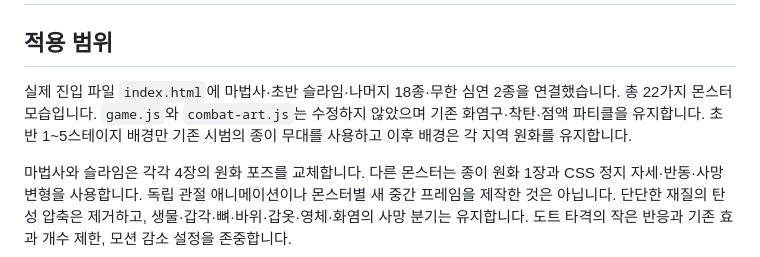
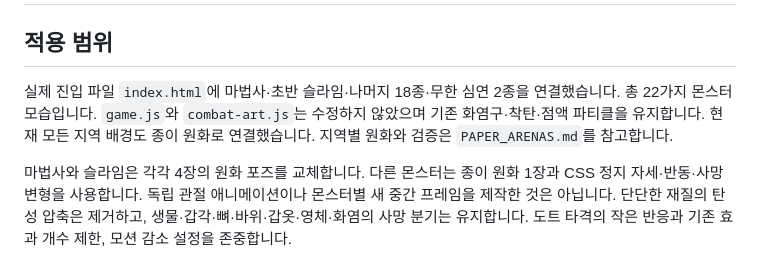
Before and after one commit to LEESANGTAK/dps-fire-mage, a Markdown page: PAPER_MONSTERS.md, the part around the change. Drawn GitHub-style.

```diff
--- a/PAPER_MONSTERS.md
+++ b/PAPER_MONSTERS.md
@@ -2,7 +2,7 @@
 
 ## 적용 범위
 
-실제 진입 파일 `index.html`에 마법사·초반 슬라임·나머지 18종·무한 심연 2종을 연결했습니다. 총 22가지 몬스터 모습입니다. `game.js`와 `combat-art.js`는 수정하지 않았으며 기존 화염구·착탄·점액 파티클을 유지합니다. 초반 1~5스테이지 배경만 기존 시범의 종이 무대를 사용하고 이후 배경은 각 지역 원화를 유지합니다.
+실제 진입 파일 `index.html`에 마법사·초반 슬라임·나머지 18종·무한 심연 2종을 연결했습니다. 총 22가지 몬스터 모습입니다. `game.js`와 `combat-art.js`는 수정하지 않았으며 기존 화염구·착탄·점액 파티클을 유지합니다. 현재 모든 지역 배경도 종이 원화로 연결했습니다. 지역별 원화와 검증은 `PAPER_ARENAS.md`를 참고합니다.
 
 마법사와 슬라임은 각각 4장의 원화 포즈를 교체합니다. 다른 몬스터는 종이 원화 1장과 CSS 정지 자세·반동·사망 변형을 사용합니다. 독립 관절 애니메이션이나 몬스터별 새 중간 프레임을 제작한 것은 아닙니다. 단단한 재질의 탄성 압축은 제거하고, 생물·갑각·뼈·바위·갑옷·영체·화염의 사망 분기는 유지합니다. 도트 타격의 작은 반응과 기존 효과 개수 제한, 모션 감소 설정을 존중합니다.
 
```
Also changed, not shown: PAPER_ARENAS.md (added, +54 -0 lines), docs/2026-10-04-arena-environments.md (+3 -1 lines), docs/paper-arenas-preview.jpg (added), 9 other files.
